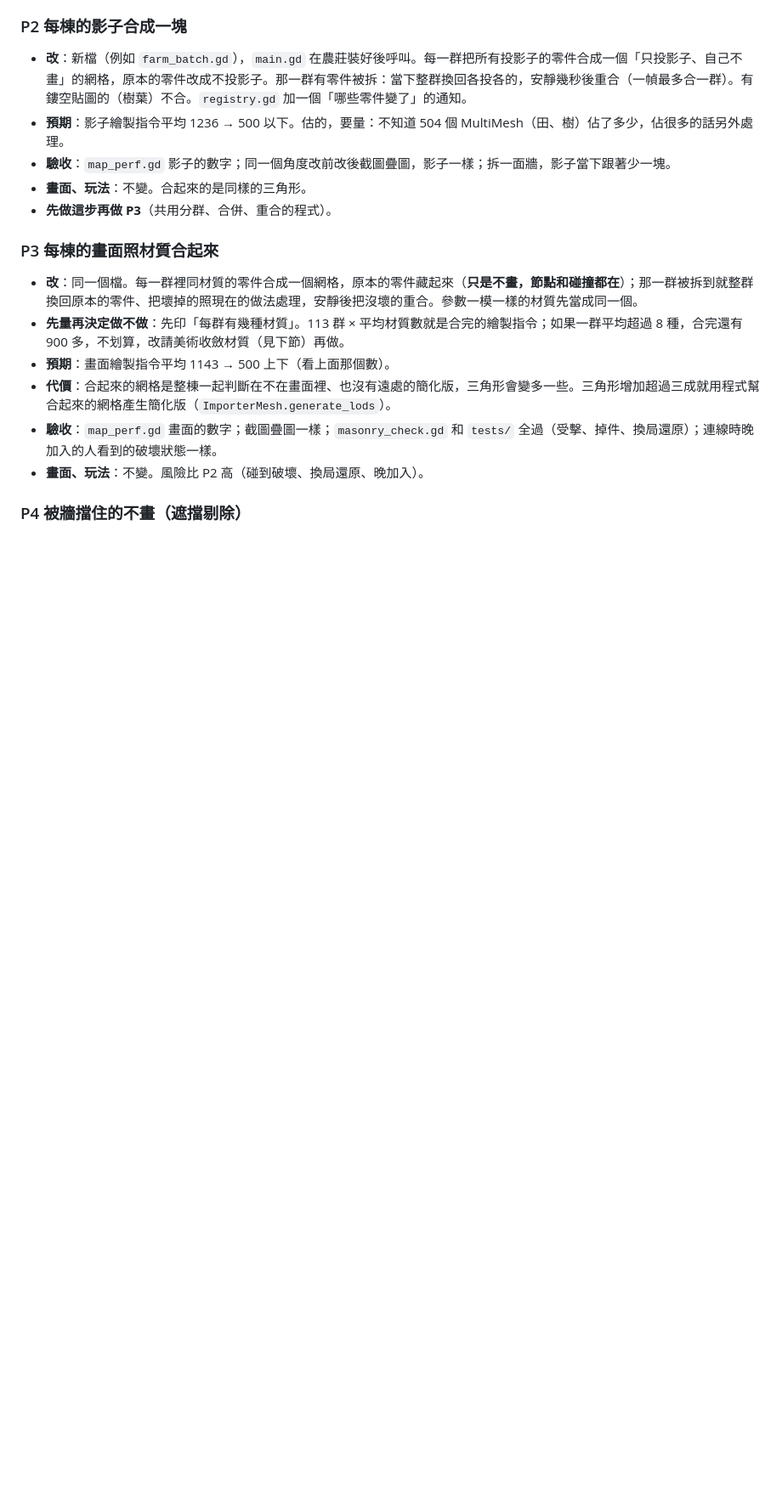
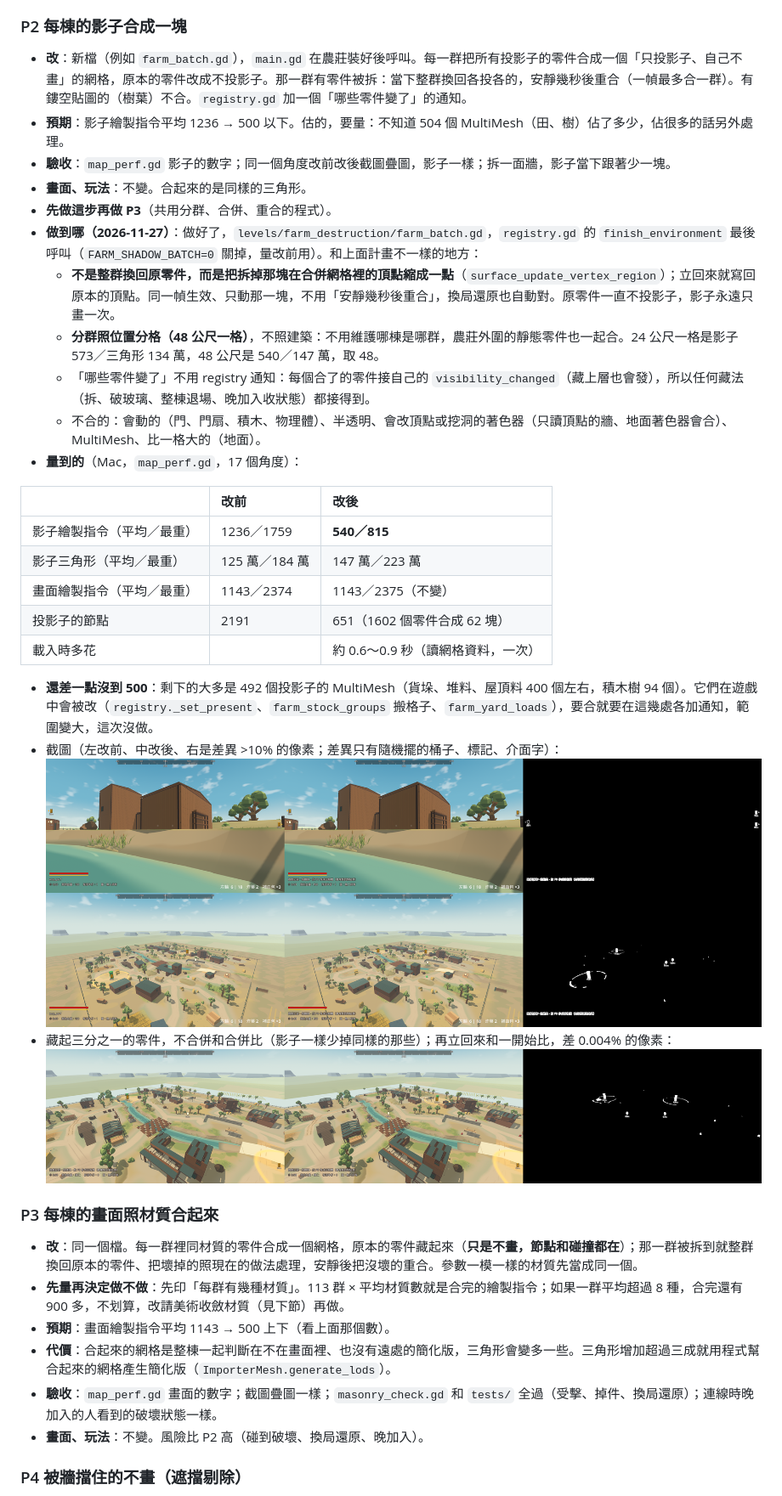
Before and after one commit to billxu0521/tank_war, a Markdown page: docs/技術筆記/農莊效能改善.md, the part around the change. Shown at 85% size. Drawn GitHub-style; pictures changed too: docs/image/農莊效能/P2影子合併_改前改後_地面45度.png (added), docs/image/農莊效能/P2影子合併_改前改後_高處.png (added), docs/image/農莊效能/P2影子合併_藏三分之一零件_不合併vs合併.png (added); blank space fills up the shorter version.

Commit message:
農莊效能 P2：每 48 公尺一格把投影子的靜態零件合成只投影子的網格
拆掉的零件當下把它在合併網格裡的頂點縮成一點，立回來寫回原本的頂點。
影子繪製指令平均 1236 -> 540、最重 1759 -> 815；畫面不變。

Co-Authored-By: Claude Opus 5.5 <noreply@anthropic.com>

```diff
--- a/docs/技術筆記/農莊效能改善.md
+++ b/docs/技術筆記/農莊效能改善.md
@@ -103,6 +103,27 @@ BOTS=3 ROLE=bots DURATION=30 godot --headless --path . --script tools/team_load.
 - **驗收**：`map_perf.gd` 影子的數字；同一個角度改前改後截圖疊圖，影子一樣；拆一面牆，影子當下跟著少一塊。
 - **畫面、玩法**：不變。合起來的是同樣的三角形。
 - **先做這步再做 P3**（共用分群、合併、重合的程式）。
+- **做到哪（2026-11-27）**：做好了，`levels/farm_destruction/farm_batch.gd`，`registry.gd` 的 `finish_environment` 最後呼叫（`FARM_SHADOW_BATCH=0` 關掉，量改前用）。和上面計畫不一樣的地方：
+  - **不是整群換回原零件，而是把拆掉那塊在合併網格裡的頂點縮成一點**（`surface_update_vertex_region`）；立回來就寫回原本的頂點。同一幀生效、只動那一塊，不用「安靜幾秒後重合」，換局還原也自動對。原零件一直不投影子，影子永遠只畫一次。
+  - **分群照位置分格（48 公尺一格）**，不照建築：不用維護哪棟是哪群，農莊外圍的靜態零件也一起合。24 公尺一格是影子 573／三角形 134 萬，48 公尺是 540／147 萬，取 48。
+  - 「哪些零件變了」不用 registry 通知：每個合了的零件接自己的 `visibility_changed`（藏上層也會發），所以任何藏法（拆、破玻璃、整棟退場、晚加入收狀態）都接得到。
+  - 不合的：會動的（門、門扇、積木、物理體）、半透明、會改頂點或挖洞的著色器（只讀頂點的牆、地面著色器會合）、MultiMesh、比一格大的（地面）。
+- **量到的**（Mac，`map_perf.gd`，17 個角度）：
+
+| | 改前 | 改後 |
+| :--- | :--- | :--- |
+| 影子繪製指令（平均／最重） | 1236／1759 | **540／815** |
+| 影子三角形（平均／最重） | 125 萬／184 萬 | 147 萬／223 萬 |
+| 畫面繪製指令（平均／最重） | 1143／2374 | 1143／2375（不變） |
+| 投影子的節點 | 2191 | 651（1602 個零件合成 62 塊） |
+| 載入時多花 | | 約 0.6～0.9 秒（讀網格資料，一次） |
+
+  - **還差一點沒到 500**：剩下的大多是 492 個投影子的 MultiMesh（貨垛、堆料、屋頂料 400 個左右，積木樹 94 個）。它們在遊戲中會被改（`registry._set_present`、`farm_stock_groups` 搬格子、`farm_yard_loads`），要合就要在這幾處各加通知，範圍變大，這次沒做。
+  - 截圖（左改前、中改後、右是差異 >10% 的像素；差異只有隨機擺的桶子、標記、介面字）：
+    ![地面](../image/農莊效能/P2影子合併_改前改後_地面45度.png)
+    ![高處](../image/農莊效能/P2影子合併_改前改後_高處.png)
+  - 藏起三分之一的零件，不合併和合併比（影子一樣少掉同樣的那些）；再立回來和一開始比，差 0.004% 的像素：
+    ![藏三分之一](../image/農莊效能/P2影子合併_藏三分之一零件_不合併vs合併.png)
 
 ### P3 每棟的畫面照材質合起來
 
```
Also changed, not shown: 5 other files.
